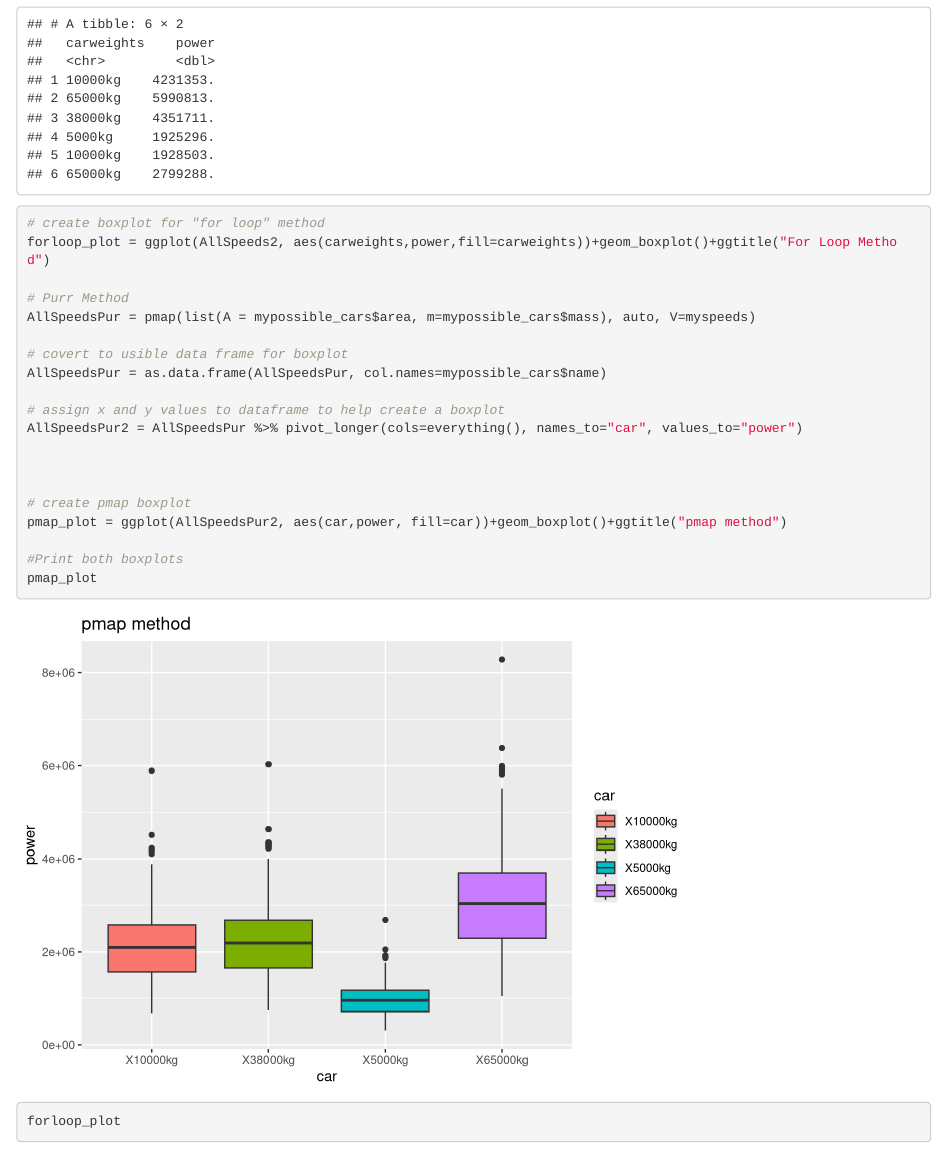
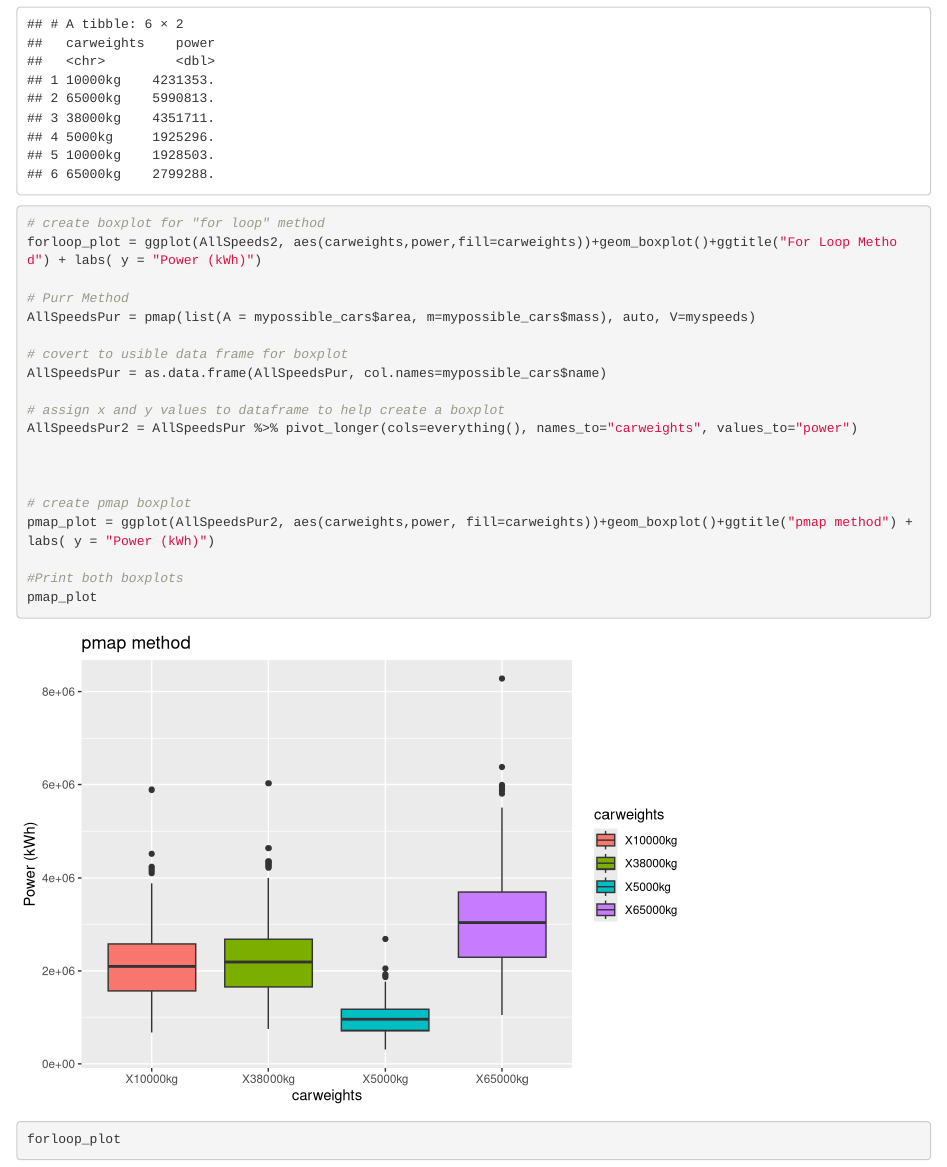
Before and after one commit to chucktheivy/automobile, an R Markdown document (Assignment3.Rmd): the page in a window 1100 px wide, from 690 px down. Rendered offline with R 4.5, knitr and Pandoc, with nearby package versions; code that draws random numbers runs with fixed seeds of ours.

Commit message:
Final draft

```diff
--- a/Assignment3.Rmd
+++ b/Assignment3.Rmd
@@ -46,7 +46,7 @@ AllSpeeds2 = AllSpeeds %>% pivot_longer(cols=everything(), names_to="carweights"
 head(AllSpeeds2)
 
 # create boxplot for "for loop" method
-forloop_plot = ggplot(AllSpeeds2, aes(carweights,power,fill=carweights))+geom_boxplot()+ggtitle("For Loop Method")
+forloop_plot = ggplot(AllSpeeds2, aes(carweights,power,fill=carweights))+geom_boxplot()+ggtitle("For Loop Method") + labs( y = "Power (kWh)")
 
 # Purr Method
 AllSpeedsPur = pmap(list(A = mypossible_cars$area, m=mypossible_cars$mass), auto, V=myspeeds)
@@ -55,12 +55,12 @@ AllSpeedsPur = pmap(list(A = mypossible_cars$area, m=mypossible_cars$mass), auto
 AllSpeedsPur = as.data.frame(AllSpeedsPur, col.names=mypossible_cars$name)
 
 # assign x and y values to dataframe to help create a boxplot
-AllSpeedsPur2 = AllSpeedsPur %>% pivot_longer(cols=everything(), names_to="car", values_to="power")
+AllSpeedsPur2 = AllSpeedsPur %>% pivot_longer(cols=everything(), names_to="carweights", values_to="power")
 
 
 
 # create pmap boxplot
-pmap_plot = ggplot(AllSpeedsPur2, aes(car,power, fill=car))+geom_boxplot()+ggtitle("pmap method")
+pmap_plot = ggplot(AllSpeedsPur2, aes(carweights,power, fill=carweights))+geom_boxplot()+ggtitle("pmap method") + labs( y = "Power (kWh)")
 
 #Print both boxplots
 pmap_plot
```
Also changed, not shown: Assignment3.html, Assignment3.Rmd (7 more changed lines).
